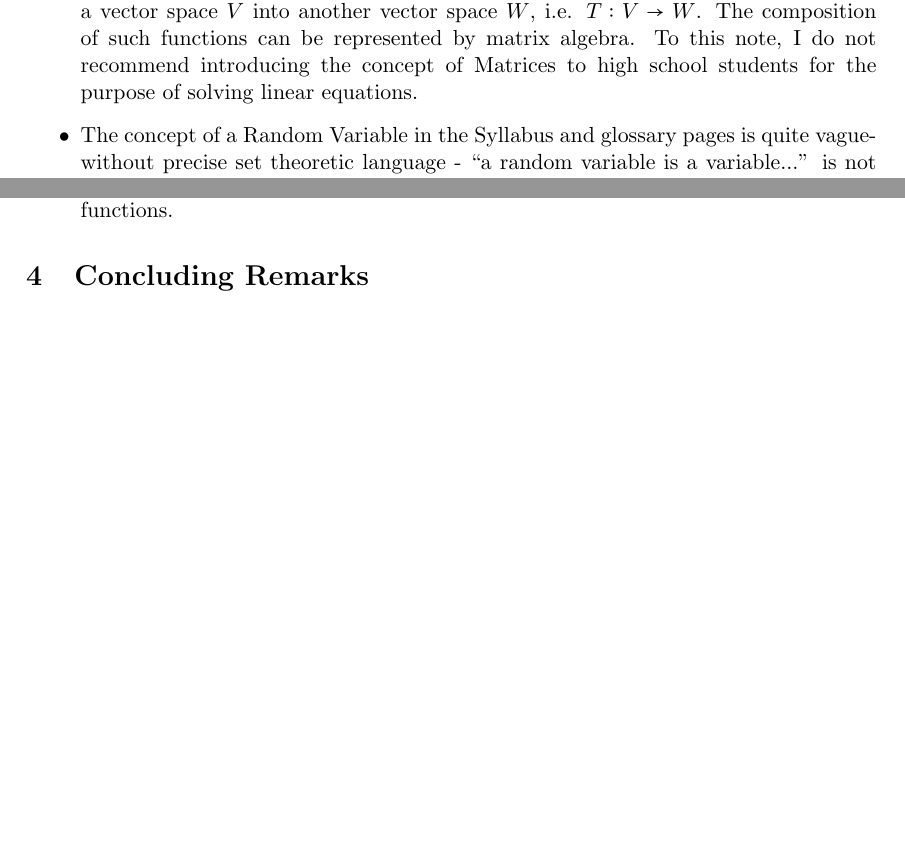
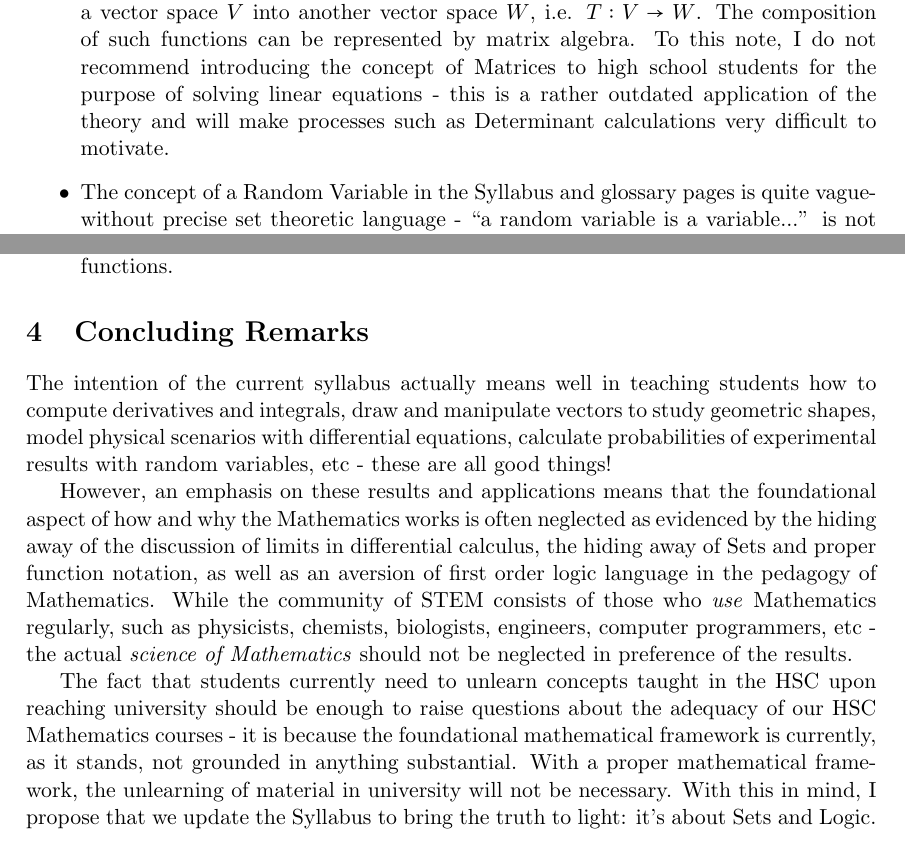
Before and after one commit to moksifu/syllabus_critique, a LaTeX document (doc.tex): two parts of pages 6 and 7 of 7, joined at a grey line, cut so that both start at the same text, the shorter picture padded with empty space. Compiled offline with pdfLaTeX.

Commit message:
added more points and cleared up some other statements. Added concluding remarks.

```diff
--- a/doc.tex
+++ b/doc.tex
@@ -167,7 +164,7 @@ else:
 
     The proper term for vectors that have direction and length in $\mathbb{R}^2$ and $\mathbb{R}^3$ (Euclidean) vector spaces is the `Euclidean Vector'. In here, one may define the concepts of dot product and vector norm (length).
 
-  \item A set theoretic understanding of vector spaces in high school would improve the teaching and learning experience of students when they take a first year Linear Algebra course in University as they study transformations as linear functions from a vector space $V$ into another vector space $W$, i.e. $T: V \rightarrow W$. The composition of such functions can be represented by matrix algebra. To this note, I do not recommend introducing the concept of Matrices to high school students for the purpose of solving linear equations.
+  \item A set theoretic understanding of vector spaces in high school would improve the teaching and learning experience of students when they take a first year Linear Algebra course in University as they study transformations as linear functions from a vector space $V$ into another vector space $W$, i.e. $T: V \rightarrow W$. The composition of such functions can be represented by matrix algebra. To this note, I do not recommend introducing the concept of Matrices to high school students for the purpose of solving linear equations - this is a rather outdated application of the theory and will make processes such as Determinant calculations very difficult to motivate.
 
   \item The concept of a Random Variable in the Syllabus and glossary pages is quite vaguewithout precise set theoretic language - ``a random variable is a variable...'' is not a great start to a sentence. Again we see that a set theoretic framework makes it very easy to define a (real) Random Variable - it is a function $X: \Omega \rightarrow \mathbb{R}$ where $\Omega$ is the sample space of the probability experiment. $X$ is called a discrete random variable if and only if its range is \emph{countable} and $X$ is called a continuous random variable if and only if its range is \emph{uncountably infinite}. These concepts of countable and uncountably infinite can be unpacked here or in the definition of functions.
 
@@ -188,5 +185,10 @@ else:
 \end{itemize}
 
 \section{Concluding Remarks}
+The intention of the current syllabus actually means well in teaching students how to compute derivatives and integrals, draw and manipulate vectors to study geometric shapes, model physical scenarios with differential equations, calculate probabilities of experimental results with random variables, etc - these are all good things!
+
+However, an emphasis on these results and applications means that the foundational aspect of how and why the Mathematics works is often neglected as evidenced by the hiding away of the discussion of limits in differential calculus, the hiding away of Sets and proper function notation, as well as an aversion of first order logic language in the pedagogy of Mathematics. While the community of STEM consists of those who \emph{use} Mathematics regularly, such as physicists, chemists, biologists, engineers, computer programmers, etc - the actual \emph{science of Mathematics} should not be neglected in preference of the results.
+
+The fact that students currently need to unlearn concepts taught in the HSC upon reaching university should be enough to raise questions about the adequacy of our HSC Mathematics courses - it is because the foundational mathematical framework is currently, as it stands, not grounded in anything substantial. With a proper mathematical framework, the unlearning of material in university will not be necessary. With this in mind, I propose that we update the Syllabus to bring the truth to light: it's about Sets and Logic.
 
 \end{document}
```
Also changed, not shown: doc.pdf, doc.tex (7 more changed lines).
